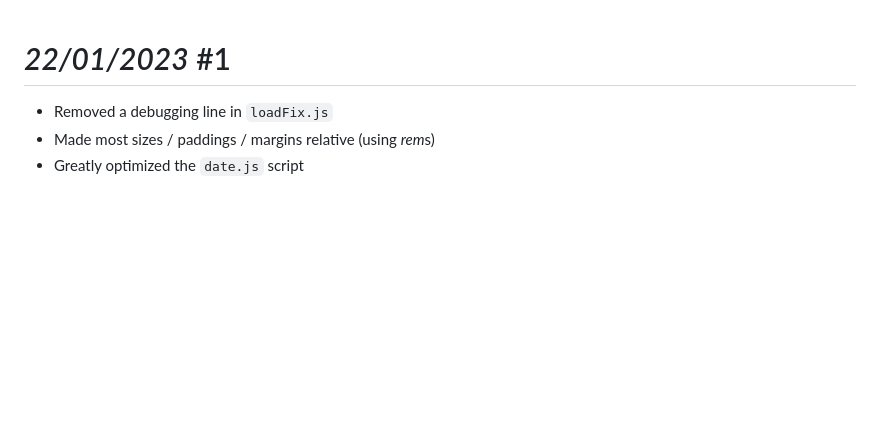
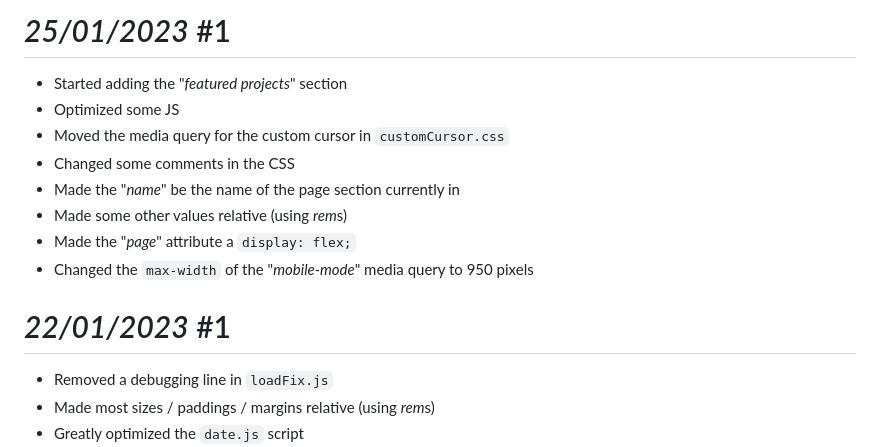
Before and after one commit to ziadOUA/ziadOUA.github.io, a Markdown page: CHANGELOG.md, the part around the change. Drawn GitHub-style; blank space fills up the shorter version.

Commit message:
25/01/2023 Update 1

```diff
--- a/CHANGELOG.md
+++ b/CHANGELOG.md
@@ -1,3 +1,14 @@
+# *25/01/2023* #1
+
+- Started adding the "*featured projects*" section
+- Optimized some JS
+- Moved the media query for the custom cursor in `customCursor.css`
+- Changed some comments in the CSS
+- Made the "*name*" be the name of the page section currently in
+- Made some other values relative (using *rem*s)
+- Made the "*page*" attribute a `display: flex;`
+- Changed the `max-width` of the "*mobile-mode*" media query to 950 pixels
+
 # *22/01/2023* #1
 
 - Removed a debugging line in `loadFix.js`
```
